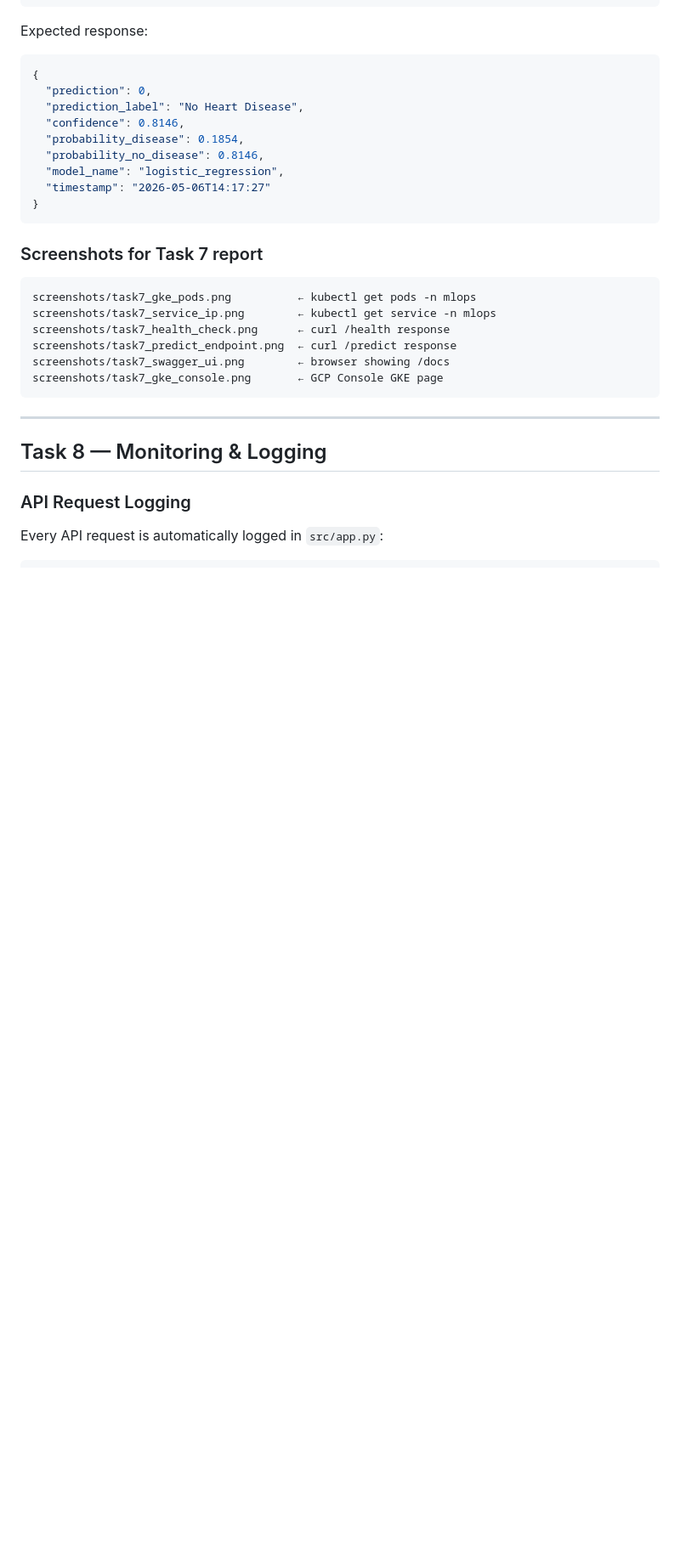
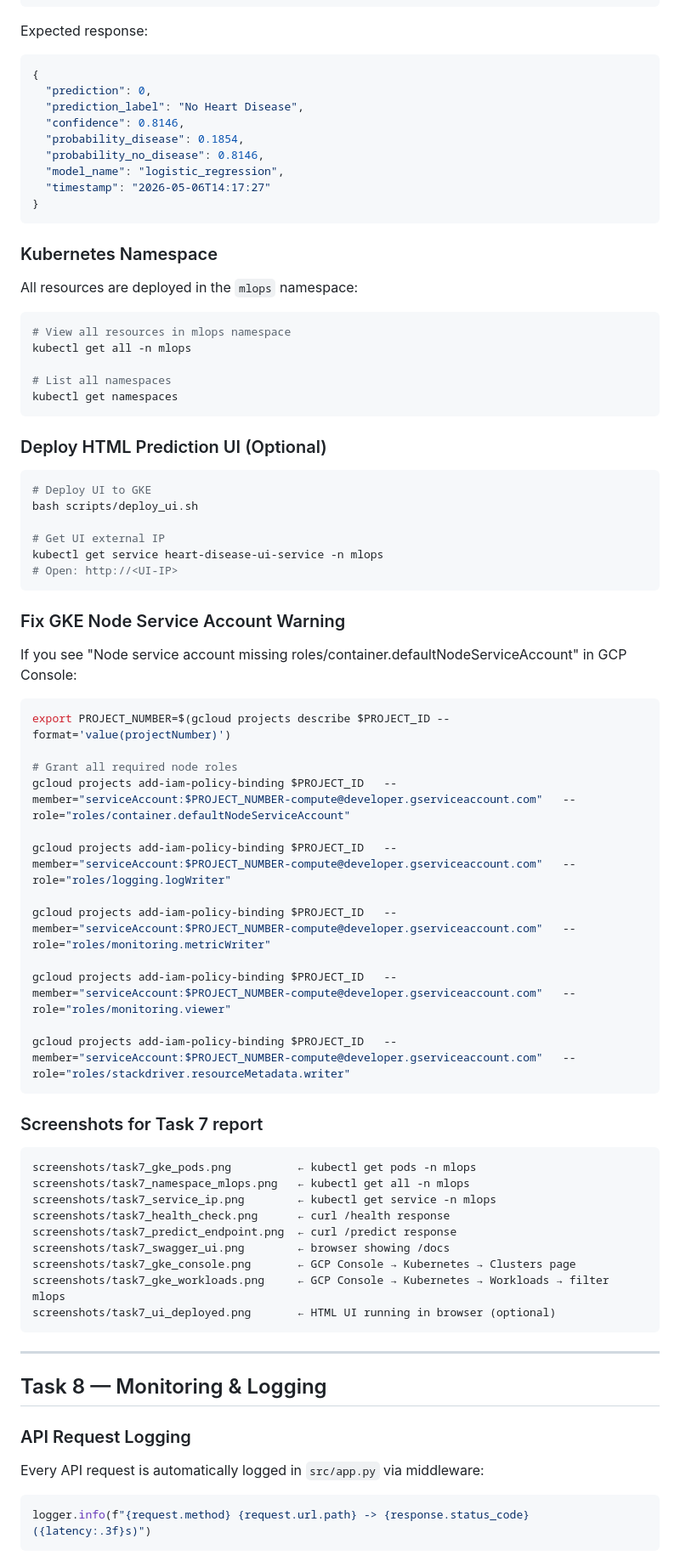
Before and after one commit to jyotichughgit/heart-disease-mlops, a Markdown page: README.md, the part around one of its changes. Shown at 85% size. Rendered like a GitHub page; blank space fills up the shorter version.

````diff
--- a/README.md
+++ b/README.md
@@ -489,15 +489,60 @@ Expected response:
 }
 ```
 
+### Kubernetes Namespace
+
+All resources are deployed in the `mlops` namespace:
+
+```bash
+# View all resources in mlops namespace
+kubectl get all -n mlops
+
+# List all namespaces
+kubectl get namespaces
+```
+
+### Deploy HTML Prediction UI (Optional)
+
+```bash
+# Deploy UI to GKE
+bash scripts/deploy_ui.sh
+
+# Get UI external IP
+kubectl get service heart-disease-ui-service -n mlops
+# Open: http://<UI-IP>
+```
+
+### Fix GKE Node Service Account Warning
+
+If you see "Node service account missing roles/container.defaultNodeServiceAccount" in GCP Console:
+
+```bash
+export PROJECT_NUMBER=$(gcloud projects describe $PROJECT_ID --format='value(projectNumber)')
+
+# Grant all required node roles
+gcloud projects add-iam-policy-binding $PROJECT_ID   --member="serviceAccount:$PROJECT_NUMBER-compute@developer.gserviceaccount.com"   --role="roles/container.defaultNodeServiceAccount"
+
+gcloud projects add-iam-policy-binding $PROJECT_ID   --member="serviceAccount:$PROJECT_NUMBER-compute@developer.gserviceaccount.com"   --role="roles/logging.logWriter"
+
+gcloud projects add-iam-policy-binding $PROJECT_ID   --member="serviceAccount:$PROJECT_NUMBER-compute@developer.gserviceaccount.com"   --role="roles/monitoring.metricWriter"
+
+gcloud projects add-iam-policy-binding $PROJECT_ID   --member="serviceAccount:$PROJECT_NUMBER-compute@developer.gserviceaccount.com"   --role="roles/monitoring.viewer"
+
+gcloud projects add-iam-policy-binding $PROJECT_ID   --member="serviceAccount:$PROJECT_NUMBER-compute@developer.gserviceaccount.com"   --role="roles/stackdriver.resourceMetadata.writer"
+```
+
 ### Screenshots for Task 7 report
 
 ```
 screenshots/task7_gke_pods.png          ← kubectl get pods -n mlops
+screenshots/task7_namespace_mlops.png   ← kubectl get all -n mlops
 screenshots/task7_service_ip.png        ← kubectl get service -n mlops
 screenshots/task7_health_check.png      ← curl /health response
 screenshots/task7_predict_endpoint.png  ← curl /predict response
 screenshots/task7_swagger_ui.png        ← browser showing /docs
-screenshots/task7_gke_console.png       ← GCP Console GKE page
+screenshots/task7_gke_console.png       ← GCP Console → Kubernetes → Clusters page
+screenshots/task7_gke_workloads.png     ← GCP Console → Kubernetes → Workloads → filter mlops
+screenshots/task7_ui_deployed.png       ← HTML UI running in browser (optional)
 ```
 
 ---
@@ -506,5 +551,8 @@ screenshots/task7_gke_console.png       ← GCP Console GKE page
 
 ### API Request Logging
 
-Every API request is automatically logged in `src/app.py`:
+Every API request is automatically logged in `src/app.py` via middleware:
+
+```python
+logger.info(f"{request.method} {request.url.path} -> {response.status_code} ({latency:.3f}s)")
 ```
````
Also changed, not shown: other parts of README.md (+101 -9 lines).
